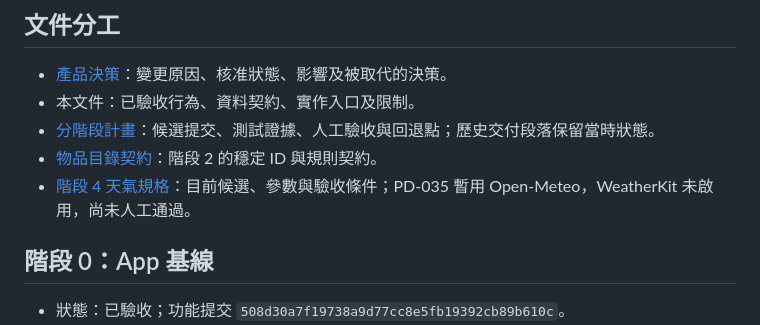
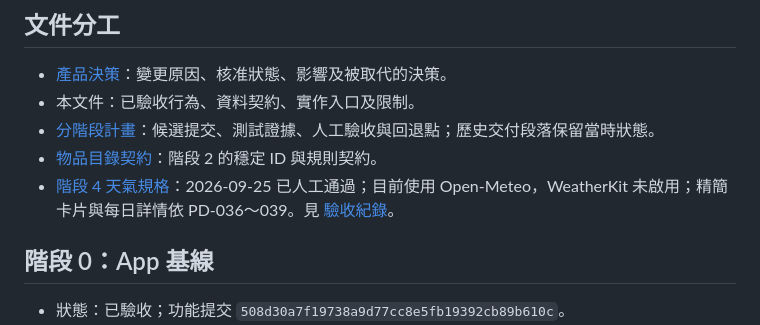
Before and after one commit to Poyen-Chen/TravelGenius, a Markdown page: docs/implementation-specifications.md, the part around the change. GitHub-like rendering.

Commit message:
Record human acceptance of iOS stage 4

```diff
--- a/docs/implementation-specifications.md
+++ b/docs/implementation-specifications.md
@@ -8,7 +8,7 @@
 - 本文件：已驗收行為、資料契約、實作入口及限制。
 - [分階段計畫](ios-integration-plan.md)：候選提交、測試證據、人工驗收與回退點；歷史交付段落保留當時狀態。
 - [物品目錄契約](packing-catalog-contract.md)：階段 2 的穩定 ID 與規則契約。
-- [階段 4 天氣規格](weather-integration-spec.md)：目前候選、參數與驗收條件；PD-035 暫用 Open-Meteo，WeatherKit 未啟用，尚未人工通過。
+- [階段 4 天氣規格](weather-integration-spec.md)：2026-09-25 已人工通過；目前使用 Open-Meteo，WeatherKit 未啟用；精簡卡片與每日詳情依 PD-036～039。見 [驗收紀錄](stage-04-acceptance.md)。
 
 ## 階段 0：App 基線
 
```
Also changed, not shown: docs/ios-integration-plan.md (+2 -2 lines), docs/stage-04-acceptance.md (added, +10 -0 lines).
